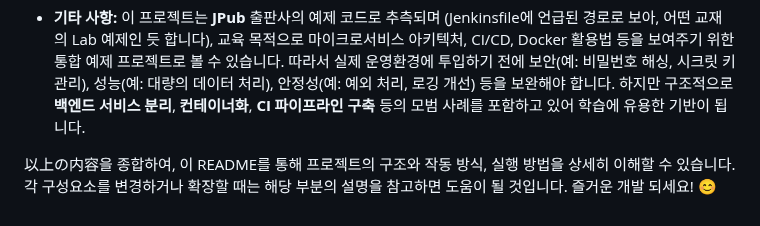
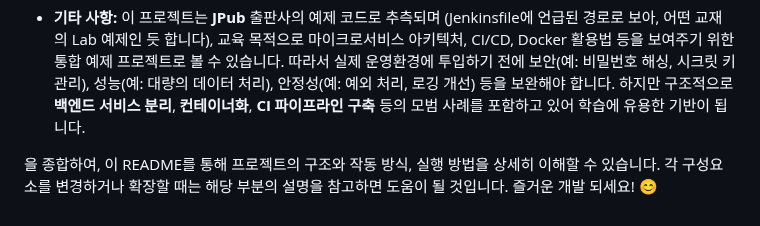
Before and after one commit to moveho/jpub-myrepo, a Markdown page: README.md, the part around the change. GitHub-like rendering.

```diff
--- a/README.md
+++ b/README.md
@@ -147,4 +147,4 @@ Docker 사용이 어려운 경우, 각 서비스를 로컬 머신에서 직접
 
 * **기타 사항:** 이 프로젝트는 **JPub** 출판사의 예제 코드로 추측되며 (Jenkinsfile에 언급된 경로로 보아, 어떤 교재의 Lab 예제인 듯 합니다), 교육 목적으로 마이크로서비스 아키텍처, CI/CD, Docker 활용법 등을 보여주기 위한 통합 예제 프로젝트로 볼 수 있습니다. 따라서 실제 운영환경에 투입하기 전에 보안(예: 비밀번호 해싱, 시크릿 키 관리), 성능(예: 대량의 데이터 처리), 안정성(예: 예외 처리, 로깅 개선) 등을 보완해야 합니다. 하지만 구조적으로 **백엔드 서비스 분리**, **컨테이너화**, **CI 파이프라인 구축** 등의 모범 사례를 포함하고 있어 학습에 유용한 기반이 됩니다.
 
-以上の内容을 종합하여, 이 README를 통해 프로젝트의 구조와 작동 방식, 실행 방법을 상세히 이해할 수 있습니다. 각 구성요소를 변경하거나 확장할 때는 해당 부분의 설명을 참고하면 도움이 될 것입니다. 즐거운 개발 되세요! 😊
+을 종합하여, 이 README를 통해 프로젝트의 구조와 작동 방식, 실행 방법을 상세히 이해할 수 있습니다. 각 구성요소를 변경하거나 확장할 때는 해당 부분의 설명을 참고하면 도움이 될 것입니다. 즐거운 개발 되세요! 😊
```
